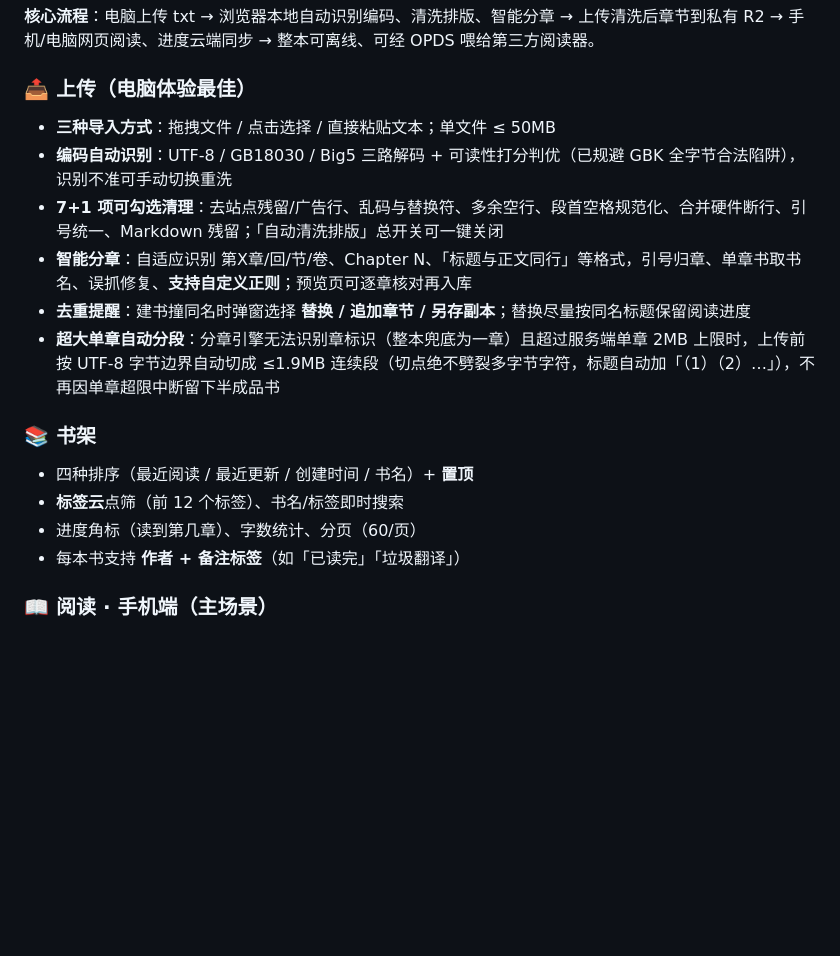
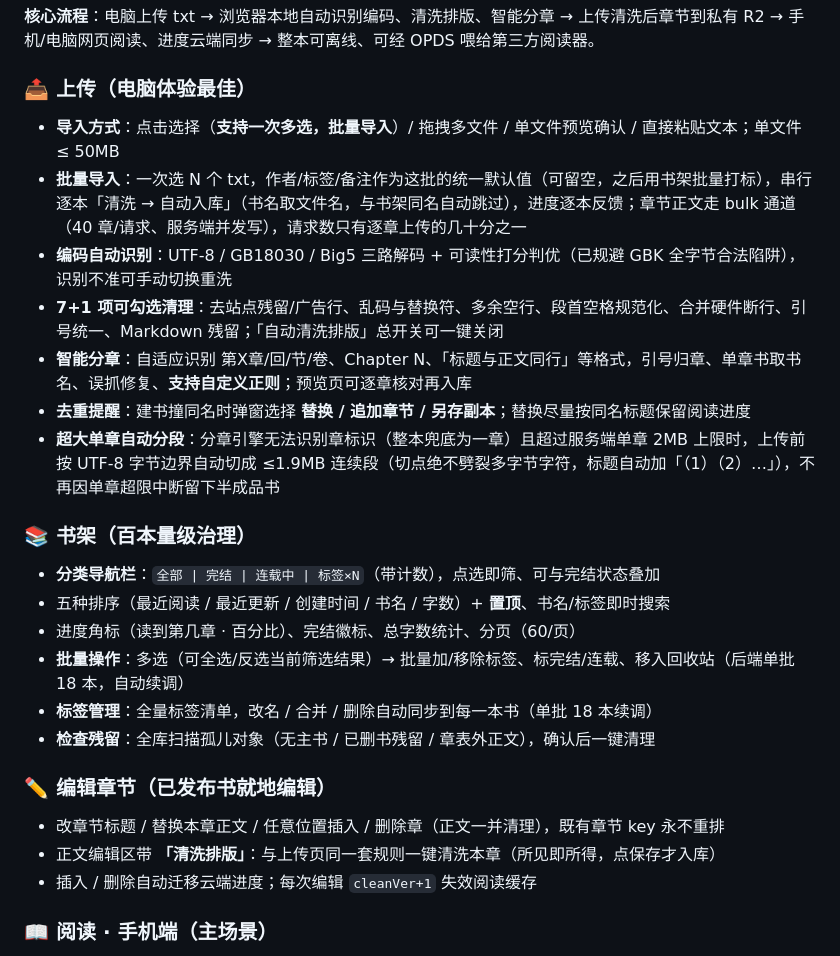
Before and after one commit to weipu2026/r2novel, a Markdown page: README.md, the part around one of its changes. Drawn GitHub-style; blank space fills up the shorter version.

```diff
--- a/README.md
+++ b/README.md
@@ -14,18 +14,26 @@
 **核心流程**：电脑上传 txt → 浏览器本地自动识别编码、清洗排版、智能分章 → 上传清洗后章节到私有 R2 → 手机/电脑网页阅读、进度云端同步 → 整本可离线、可经 OPDS 喂给第三方阅读器。
 
 ### 📤 上传（电脑体验最佳）
-- **三种导入方式**：拖拽文件 / 点击选择 / 直接粘贴文本；单文件 ≤ 50MB
+- **导入方式**：点击选择（**支持一次多选，批量导入**）/ 拖拽多文件 / 单文件预览确认 / 直接粘贴文本；单文件 ≤ 50MB
+- **批量导入**：一次选 N 个 txt，作者/标签/备注作为这批的统一默认值（可留空，之后用书架批量打标），串行逐本「清洗 → 自动入库」（书名取文件名，与书架同名自动跳过），进度逐本反馈；章节正文走 bulk 通道（40 章/请求、服务端并发写），请求数只有逐章上传的几十分之一
 - **编码自动识别**：UTF-8 / GB18030 / Big5 三路解码 + 可读性打分判优（已规避 GBK 全字节合法陷阱），识别不准可手动切换重洗
 - **7+1 项可勾选清理**：去站点残留/广告行、乱码与替换符、多余空行、段首空格规范化、合并硬件断行、引号统一、Markdown 残留；「自动清洗排版」总开关可一键关闭
 - **智能分章**：自适应识别 第X章/回/节/卷、Chapter N、「标题与正文同行」等格式，引号归章、单章书取书名、误抓修复、**支持自定义正则**；预览页可逐章核对再入库
 - **去重提醒**：建书撞同名时弹窗选择 **替换 / 追加章节 / 另存副本**；替换尽量按同名标题保留阅读进度
 - **超大单章自动分段**：分章引擎无法识别章标识（整本兜底为一章）且超过服务端单章 2MB 上限时，上传前按 UTF-8 字节边界自动切成 ≤1.9MB 连续段（切点绝不劈裂多字节字符，标题自动加「（1）（2）…」），不再因单章超限中断留下半成品书
 
-### 📚 书架
-- 四种排序（最近阅读 / 最近更新 / 创建时间 / 书名）+ **置顶**
-- **标签云**点筛（前 12 个标签）、书名/标签即时搜索
-- 进度角标（读到第几章）、字数统计、分页（60/页）
-- 每本书支持 **作者 + 备注标签**（如「已读完」「垃圾翻译」）
+### 📚 书架（百本量级治理）
+- **分类导航栏**：`全部 | 完结 | 连载中 | 标签×N`（带计数），点选即筛、可与完结状态叠加
+- 五种排序（最近阅读 / 最近更新 / 创建时间 / 书名 / 字数）+ **置顶**、书名/标签即时搜索
+- 进度角标（读到第几章 · 百分比）、完结徽标、总字数统计、分页（60/页）
+- **批量操作**：多选（可全选/反选当前筛选结果）→ 批量加/移除标签、标完结/连载、移入回收站（后端单批 18 本，自动续调）
+- **标签管理**：全量标签清单，改名 / 合并 / 删除自动同步到每一本书（单批 18 本续调）
+- **检查残留**：全库扫描孤儿对象（无主书 / 已删书残留 / 章表外正文），确认后一键清理
+
+### ✏️ 编辑章节（已发布书就地编辑）
+- 改章节标题 / 替换本章正文 / 任意位置插入 / 删除章（正文一并清理），既有章节 key 永不重排
+- 正文编辑区带 **「清洗排版」**：与上传页同一套规则一键清洗本章（所见即所得，点保存才入库）
+- 插入 / 删除自动迁移云端进度；每次编辑 `cleanVer+1` 失效阅读缓存
 
 ### 📖 阅读 · 手机端（主场景）
 - 全屏滚读，**顶/底栏滚动自动淡出、轻点屏幕唤出**（沉浸模式）
```
Also changed, not shown: other parts of README.md (+28 -20 lines).
